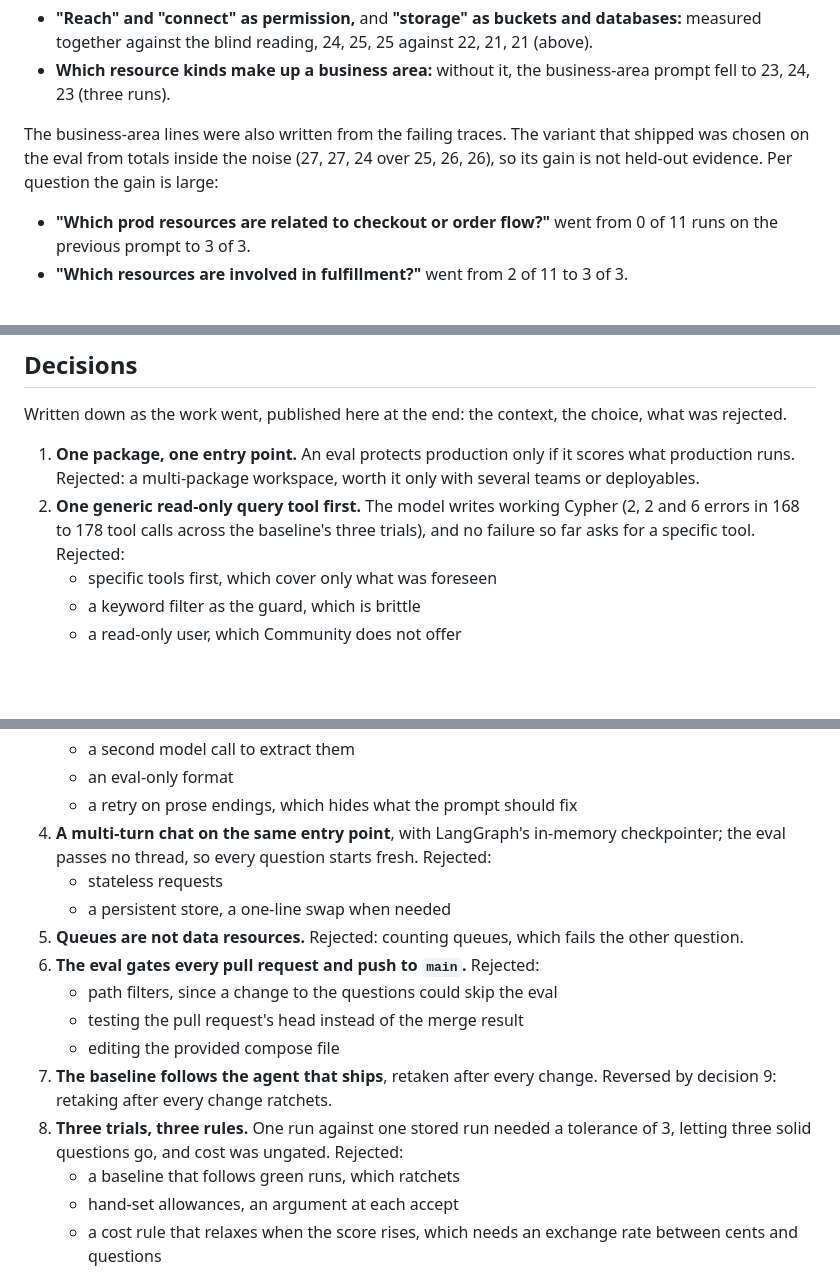
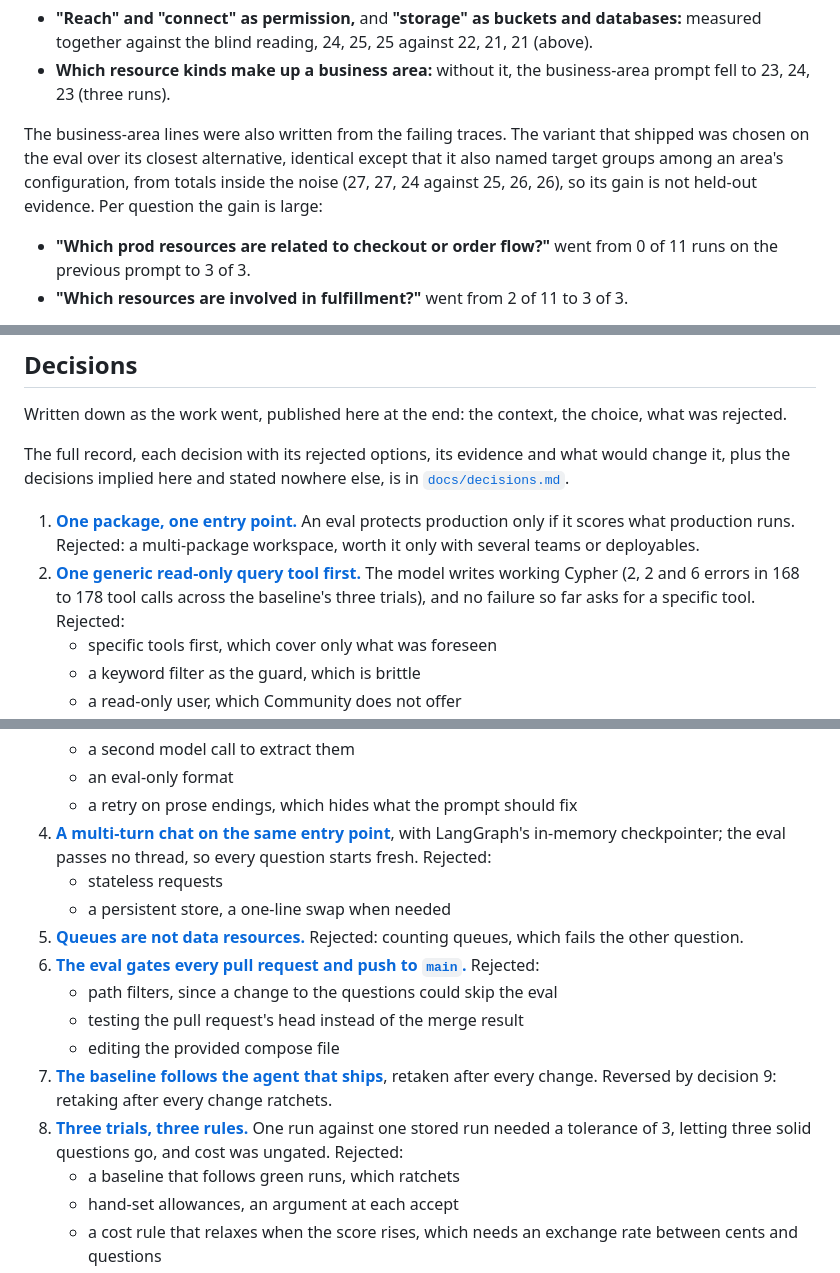
Before and after one commit to MaximeLas/dave-io-takehome, a Markdown page: SOLUTION.md, 3 parts joined by grey strips. Rendered like a GitHub page; blank space fills up the shorter version.

```diff
--- a/SOLUTION.md
+++ b/SOLUTION.md
@@ -219,7 +219,7 @@ The agent did not change between the third row's "after" and the fourth row's "b
 - **"Reach" and "connect" as permission,** and **"storage" as buckets and databases:** measured together against the blind reading, 24, 25, 25 against 22, 21, 21 (above).
 - **Which resource kinds make up a business area:** without it, the business-area prompt fell to 23, 24, 23 (three runs).
 
-The business-area lines were also written from the failing traces. The variant that shipped was chosen on the eval from totals inside the noise (27, 27, 24 over 25, 26, 26), so its gain is not held-out evidence. Per question the gain is large:
+The business-area lines were also written from the failing traces. The variant that shipped was chosen on the eval over its closest alternative, identical except that it also named target groups among an area's configuration, from totals inside the noise (27, 27, 24 against 25, 26, 26), so its gain is not held-out evidence. Per question the gain is large:
 
 - **"Which prod resources are related to checkout or order flow?"** went from 0 of 11 runs on the previous prompt to 3 of 3.
 - **"Which resources are involved in fulfillment?"** went from 2 of 11 to 3 of 3.
@@ -358,8 +358,10 @@ Two loops first: one that improves the agent from its failing traces, one that g
 
 Written down as the work went, published here at the end: the context, the choice, what was rejected.
 
-1. **One package, one entry point.** An eval protects production only if it scores what production runs. Rejected: a multi-package workspace, worth it only with several teams or deployables.
-2. **One generic read-only query tool first.** The model writes working Cypher (2, 2 and 6 errors in 168 to 178 tool calls across the baseline's three trials), and no failure so far asks for a specific tool. Rejected:
+The full record, each decision with its rejected options, its evidence and what would change it, plus the decisions implied here and stated nowhere else, is in [`docs/decisions.md`](docs/decisions.md).
+
+1. **[One package, one entry point.](docs/decisions.md#why-one-package-with-one-entry-point-shared-by-the-chat-and-the-eval)** An eval protects production only if it scores what production runs. Rejected: a multi-package workspace, worth it only with several teams or deployables.
+2. **[One generic read-only query tool first.](docs/decisions.md#why-one-generic-cypher-tool-and-not-a-tool-per-question-shape)** The model writes working Cypher (2, 2 and 6 errors in 168 to 178 tool calls across the baseline's three trials), and no failure so far asks for a specific tool. Rejected:
    - specific tools first, which cover only what was foreseen
    - a keyword filter as the guard, which is brittle
    - a read-only user, which Community does not offer
@@ -368,16 +370,16 @@ Written down as the work went, published here at the end: the context, the choic
    - a second model call to extract them
    - an eval-only format
    - a retry on prose endings, which hides what the prompt should fix
-4. **A multi-turn chat on the same entry point**, with LangGraph's in-memory checkpointer; the eval passes no thread, so every question starts fresh. Rejected:
+4. **[A multi-turn chat on the same entry point](docs/decisions.md#why-a-multi-turn-chat-on-the-same-entry-point-with-memory-that-does-not-survive-a-restart)**, with LangGraph's in-memory checkpointer; the eval passes no thread, so every question starts fresh. Rejected:
    - stateless requests
    - a persistent store, a one-line swap when needed
-5. **Queues are not data resources.** Rejected: counting queues, which fails the other question.
-6. **The eval gates every pull request and push to `main`.** Rejected:
+5. **[Queues are not data resources.](docs/decisions.md#why-are-queues-not-data-resources-when-the-key-counts-them-once)** Rejected: counting queues, which fails the other question.
+6. **[The eval gates every pull request and push to `main`.](docs/decisions.md#why-does-the-eval-gate-every-pull-request-and-push-to-main)** Rejected:
    - path filters, since a change to the questions could skip the eval
    - testing the pull request's head instead of the merge result
    - editing the provided compose file
-7. **The baseline follows the agent that ships**, retaken after every change. Reversed by decision 9: retaking after every change ratchets.
-8. **Three trials, three rules.** One run against one stored run needed a tolerance of 3, letting three solid questions go, and cost was ungated. Rejected:
+7. **[The baseline follows the agent that ships](docs/decisions.md#why-does-the-baseline-move-only-on-purpose-and-not-after-every-green-run)**, retaken after every change. Reversed by decision 9: retaking after every change ratchets.
+8. **[Three trials, three rules.](docs/decisions.md#why-three-trials-against-a-three-trial-baseline-and-not-one-run-or-five)** One run against one stored run needed a tolerance of 3, letting three solid questions go, and cost was ungated. Rejected:
    - a baseline that follows green runs, which ratchets
    - hand-set allowances, an argument at each accept
    - a cost rule that relaxes when the score rises, which needs an exchange rate between cents and questions
```
Also changed, not shown: other parts of SOLUTION.md (+2 -2 lines), docs/decisions.md (added, +288 -0 lines).
